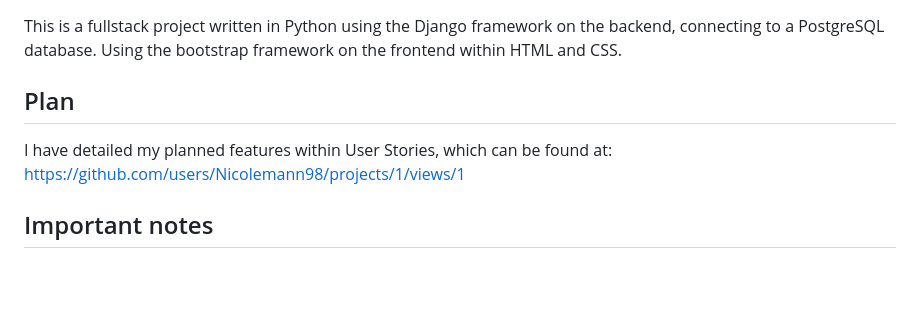
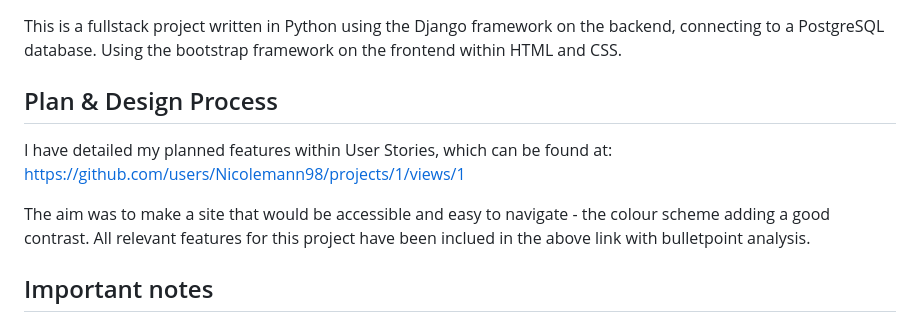
Before and after one commit to Nicolemann98/fullstack-clone, a Markdown page: README.md, the part around the change. Rendered like a GitHub page; blank space fills up the shorter version.

Commit message:
Update README.md with design process

```diff
--- a/README.md
+++ b/README.md
@@ -1,8 +1,10 @@
 # Coder's Cafe
 This is a fullstack project written in Python using the Django framework on the backend, connecting to a PostgreSQL database. Using the bootstrap framework on the frontend within HTML and CSS.
 
-## Plan
+## Plan & Design Process
 I have detailed my planned features within User Stories, which can be found at: https://github.com/users/Nicolemann98/projects/1/views/1
+
+The aim was to make a site that would be accessible and easy to navigate - the colour scheme adding a good contrast. All relevant features for this project have been inclued in the above link with bulletpoint analysis.
 
 ## Important notes
 The staff user that can view all of the bookings on the booking screen is as follows, username: `staff.member` & password is: `Password11*`.
```
